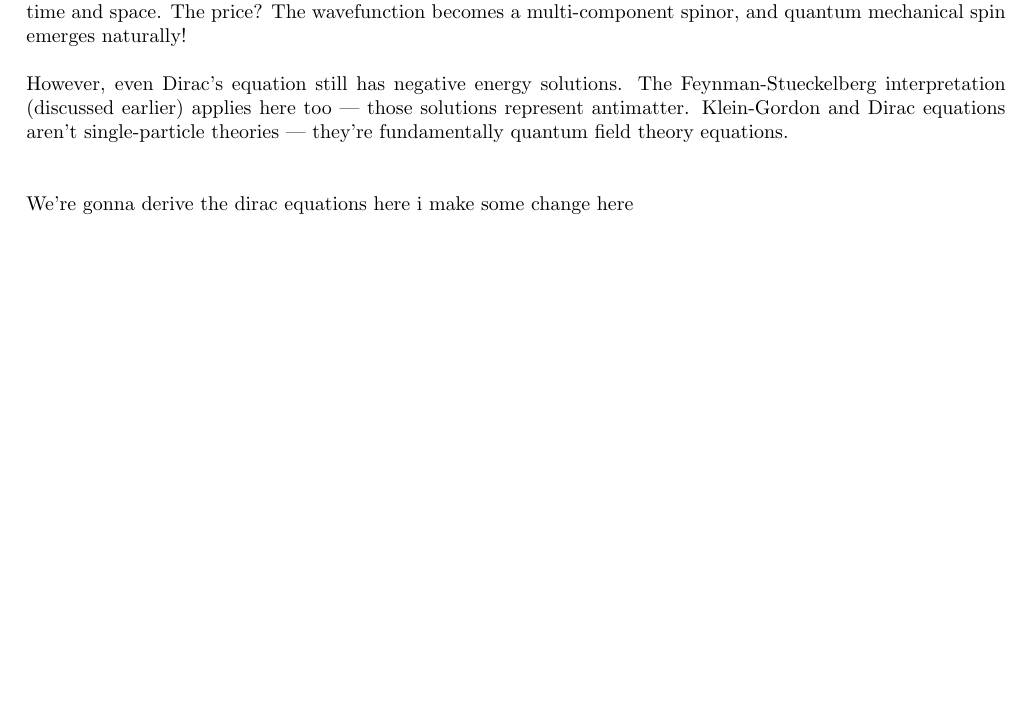
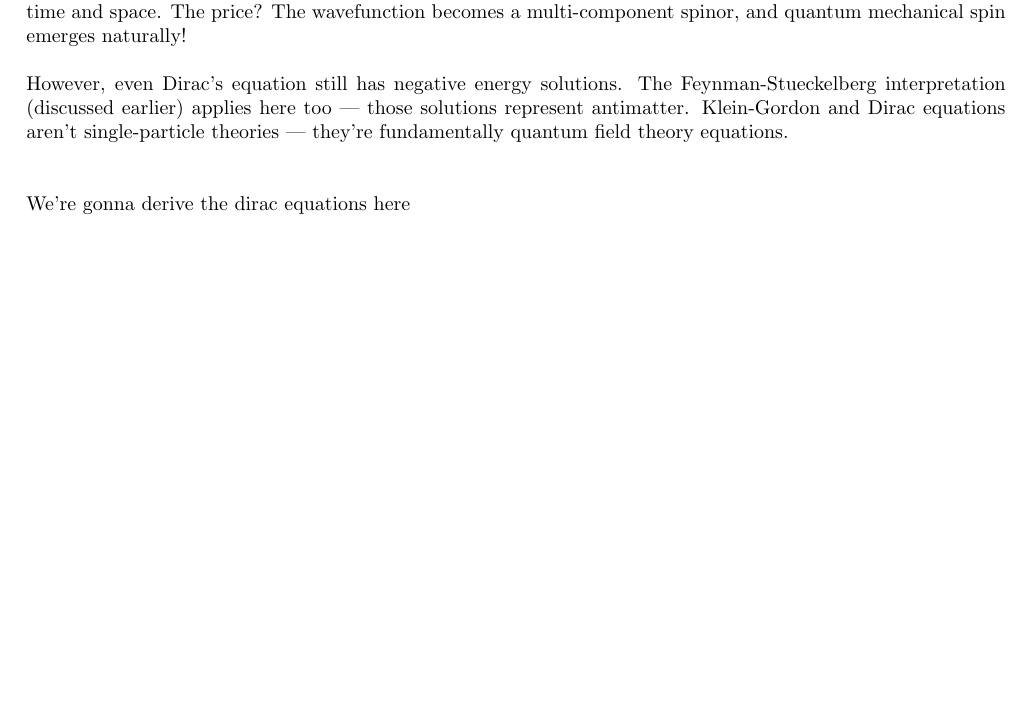
Before and after one commit to marcusDenslow/tex-notes, a LaTeX thesis (tex/relativistic-quantum-waves.tex): part of page 13 of 13, cut so that both start at the same text, the shorter picture padded with empty space. Compiled offline with pdfLaTeX.

Commit message:
Auto-update: 2025-11-17 22:07:06

```diff
--- a/tex/relativistic-quantum-waves.tex
+++ b/tex/relativistic-quantum-waves.tex
@@ -396,7 +396,6 @@ However, even Dirac's equation still has negative energy solutions. The Feynman-
 \\
 \\
 We're gonna derive the dirac equations here
-i make some change here
 
 
 \end{document}
```
Also changed, not shown: tex/relativistic-quantum-waves.pdf.
